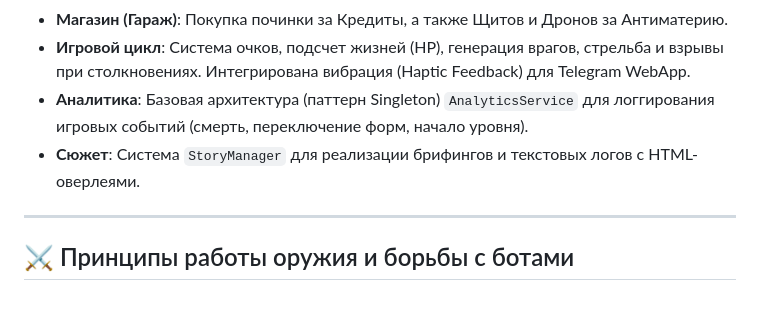
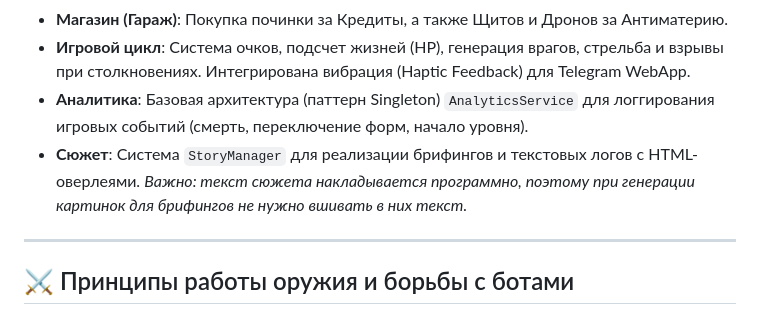
Before and after one commit to sergesvalov/spaceinvasion, a Markdown page: README.md, the part around the change. Drawn GitHub-style.

Commit message:
docs: add instruction to exclude text from generated story art in AI README and README

```diff
--- a/README.md
+++ b/README.md
@@ -27,7 +27,7 @@
 - **Магазин (Гараж)**: Покупка починки за Кредиты, а также Щитов и Дронов за Антиматерию.
 - **Игровой цикл**: Система очков, подсчет жизней (HP), генерация врагов, стрельба и взрывы при столкновениях. Интегрирована вибрация (Haptic Feedback) для Telegram WebApp.
 - **Аналитика**: Базовая архитектура (паттерн Singleton) `AnalyticsService` для логгирования игровых событий (смерть, переключение форм, начало уровня).
-- **Сюжет**: Система `StoryManager` для реализации брифингов и текстовых логов с HTML-оверлеями.
+- **Сюжет**: Система `StoryManager` для реализации брифингов и текстовых логов с HTML-оверлеями. *Важно: текст сюжета накладывается программно, поэтому при генерации картинок для брифингов не нужно вшивать в них текст.*
 
 ---
 
```
Also changed, not shown: AI_README.md (+1 -1 lines).
